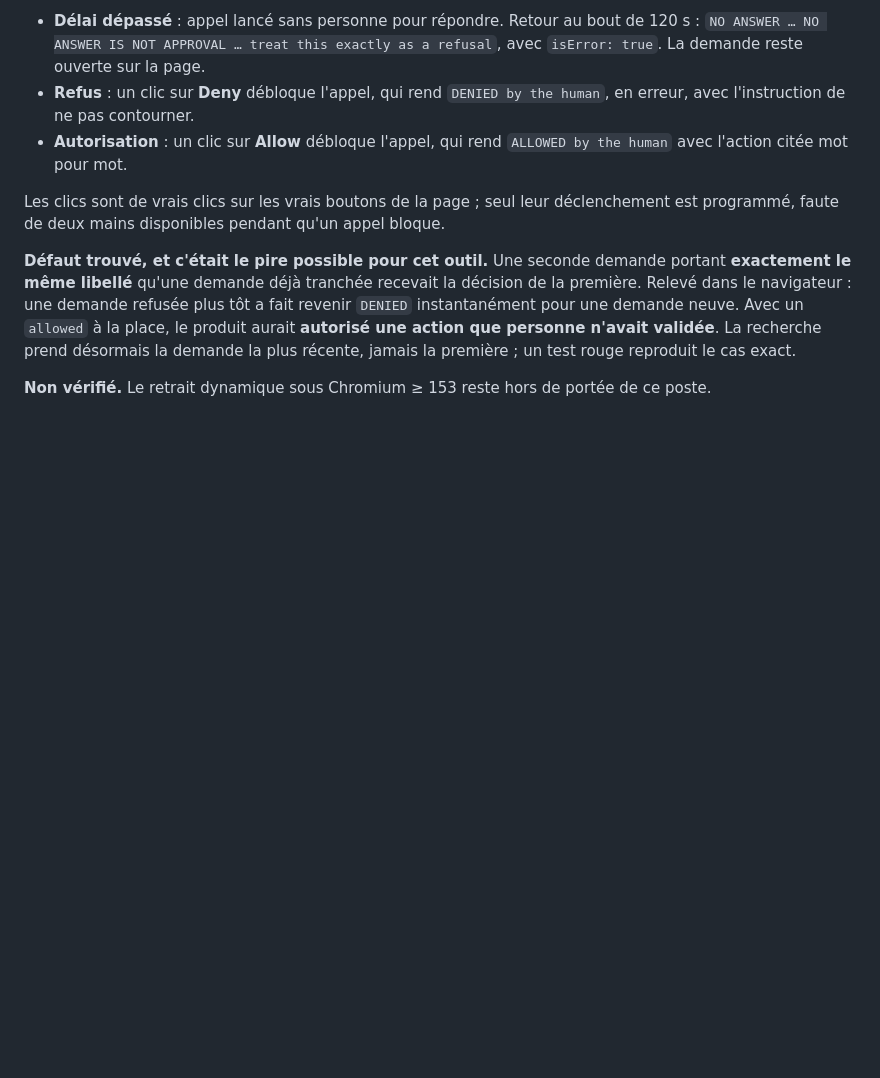
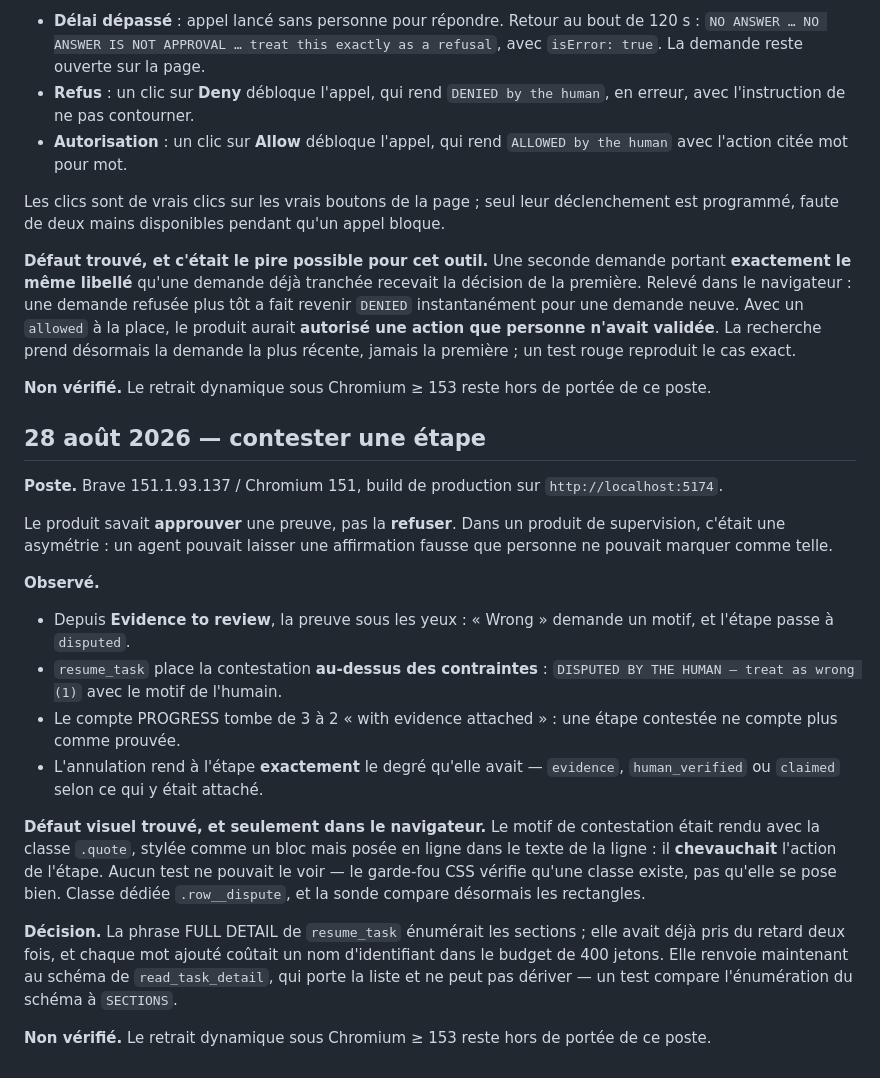
Before and after one commit to kymrapro-del/Keydler, a Markdown page: docs/journal-tests.md, the part around the change. Drawn GitHub-style; blank space fills up the shorter version.

```diff
--- a/docs/journal-tests.md
+++ b/docs/journal-tests.md
@@ -753,3 +753,39 @@ récente, jamais la première ; un test rouge reproduit le cas exact.
 
 **Non vérifié.** Le retrait dynamique sous Chromium ≥ 153 reste hors de portée
 de ce poste.
+
+## 28 août 2026 — contester une étape
+
+**Poste.** Brave 151.1.93.137 / Chromium 151, build de production sur
+`http://localhost:5174`.
+
+Le produit savait **approuver** une preuve, pas la **refuser**. Dans un produit
+de supervision, c'était une asymétrie : un agent pouvait laisser une affirmation
+fausse que personne ne pouvait marquer comme telle.
+
+**Observé.**
+
+- Depuis **Evidence to review**, la preuve sous les yeux : « Wrong » demande un
+  motif, et l'étape passe à `disputed`.
+- `resume_task` place la contestation **au-dessus des contraintes** :
+  `DISPUTED BY THE HUMAN — treat as wrong (1)` avec le motif de l'humain.
+- Le compte PROGRESS tombe de 3 à 2 « with evidence attached » : une étape
+  contestée ne compte plus comme prouvée.
+- L'annulation rend à l'étape **exactement** le degré qu'elle avait —
+  `evidence`, `human_verified` ou `claimed` selon ce qui y était attaché.
+
+**Défaut visuel trouvé, et seulement dans le navigateur.** Le motif de
+contestation était rendu avec la classe `.quote`, stylée comme un bloc mais
+posée en ligne dans le texte de la ligne : il **chevauchait** l'action de
+l'étape. Aucun test ne pouvait le voir — le garde-fou CSS vérifie qu'une classe
+existe, pas qu'elle se pose bien. Classe dédiée `.row__dispute`, et la sonde
+compare désormais les rectangles.
+
+**Décision.** La phrase FULL DETAIL de `resume_task` énumérait les sections ;
+elle avait déjà pris du retard deux fois, et chaque mot ajouté coûtait un nom
+d'identifiant dans le budget de 400 jetons. Elle renvoie maintenant au schéma de
+`read_task_detail`, qui porte la liste et ne peut pas dériver — un test compare
+l'énumération du schéma à `SECTIONS`.
+
+**Non vérifié.** Le retrait dynamique sous Chromium ≥ 153 reste hors de portée
+de ce poste.
```
Also changed, not shown: README.md (+11 -0 lines), docs/assets/disputed-step.png (added), 12 other files.
